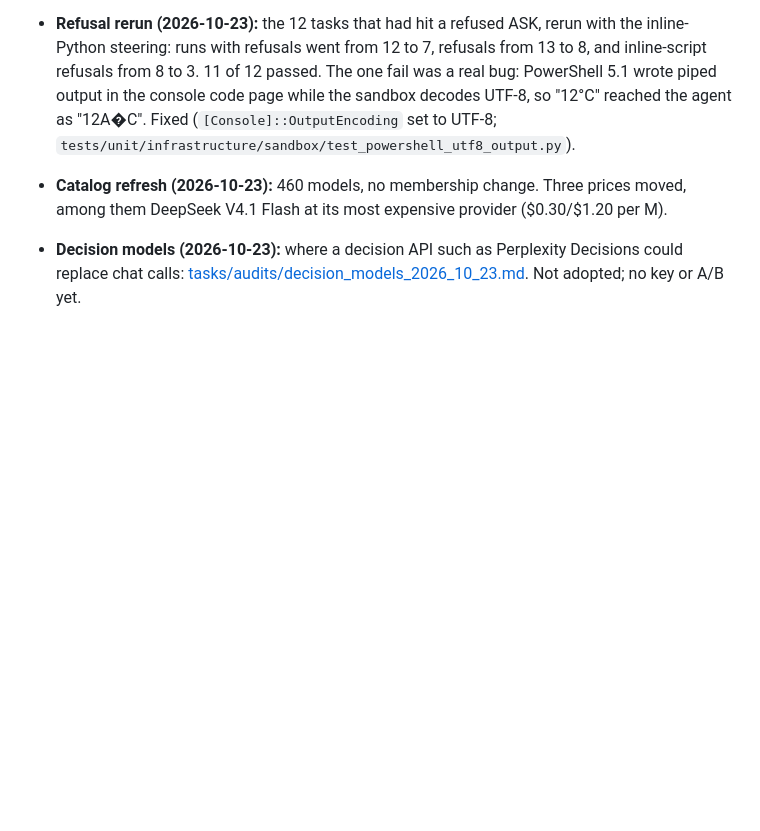
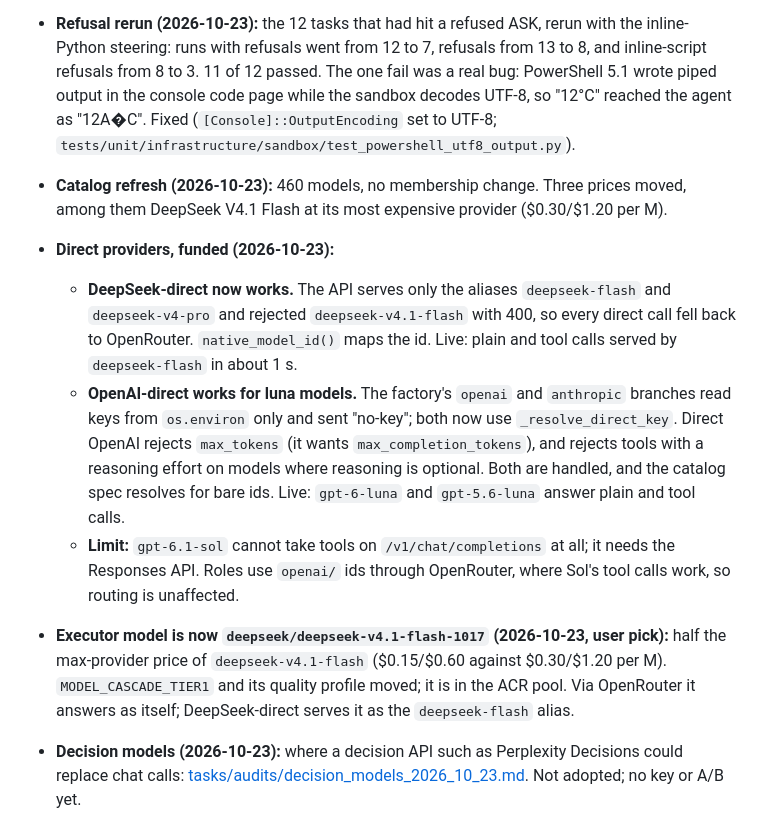
Before and after one commit to georgehadji/weebot, a Markdown page: tasks/remaining_fix_plan.md, the part around the change. Drawn GitHub-style; blank space fills up the shorter version.

Commit message:
docs(plan): record the funded direct-provider checks and the -1017 switch
Co-Authored-By: Claude Opus 5.5 <noreply@anthropic.com>

```diff
--- a/tasks/remaining_fix_plan.md
+++ b/tasks/remaining_fix_plan.md
@@ -299,6 +299,11 @@ Independent of C-E; it can go anywhere after A.
   - Open: 12 of 45 runs lost time to refused ASKs (8 inline `python -c`, 8 `exec_approval_policy`). Three false DENYs: "nested backtick injection" on markdown code spans written through the shell; that is a security-analyzer change left for review.
 - **Refusal rerun (2026-10-23):** the 12 tasks that had hit a refused ASK, rerun with the inline-Python steering: runs with refusals went from 12 to 7, refusals from 13 to 8, and inline-script refusals from 8 to 3. 11 of 12 passed. The one fail was a real bug: PowerShell 5.1 wrote piped output in the console code page while the sandbox decodes UTF-8, so "12°C" reached the agent as "12A�C". Fixed (`[Console]::OutputEncoding` set to UTF-8; `tests/unit/infrastructure/sandbox/test_powershell_utf8_output.py`).
 - **Catalog refresh (2026-10-23):** 460 models, no membership change. Three prices moved, among them DeepSeek V4.1 Flash at its most expensive provider ($0.30/$1.20 per M).
+- **Direct providers, funded (2026-10-23):**
+  - **DeepSeek-direct now works.** The API serves only the aliases `deepseek-flash` and `deepseek-v4-pro` and rejected `deepseek-v4.1-flash` with 400, so every direct call fell back to OpenRouter. `native_model_id()` maps the id. Live: plain and tool calls served by `deepseek-flash` in about 1 s.
+  - **OpenAI-direct works for luna models.** The factory's `openai` and `anthropic` branches read keys from `os.environ` only and sent "no-key"; both now use `_resolve_direct_key`. Direct OpenAI rejects `max_tokens` (it wants `max_completion_tokens`), and rejects tools with a reasoning effort on models where reasoning is optional. Both are handled, and the catalog spec resolves for bare ids. Live: `gpt-6-luna` and `gpt-5.6-luna` answer plain and tool calls.
+  - **Limit:** `gpt-6.1-sol` cannot take tools on `/v1/chat/completions` at all; it needs the Responses API. Roles use `openai/` ids through OpenRouter, where Sol's tool calls work, so routing is unaffected.
+- **Executor model is now `deepseek/deepseek-v4.1-flash-1017` (2026-10-23, user pick):** half the max-provider price of `deepseek-v4.1-flash` ($0.15/$0.60 against $0.30/$1.20 per M). `MODEL_CASCADE_TIER1` and its quality profile moved; it is in the ACR pool. Via OpenRouter it answers as itself; DeepSeek-direct serves it as the `deepseek-flash` alias.
 - **Decision models (2026-10-23):** where a decision API such as Perplexity Decisions could replace chat calls: [tasks/audits/decision_models_2026_10_23.md](audits/decision_models_2026_10_23.md). Not adopted; no key or A/B yet.
 
 ### SSOT pass (2026-10-23)
```
